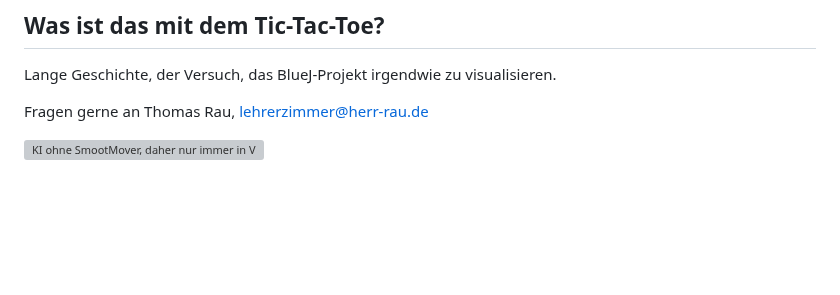
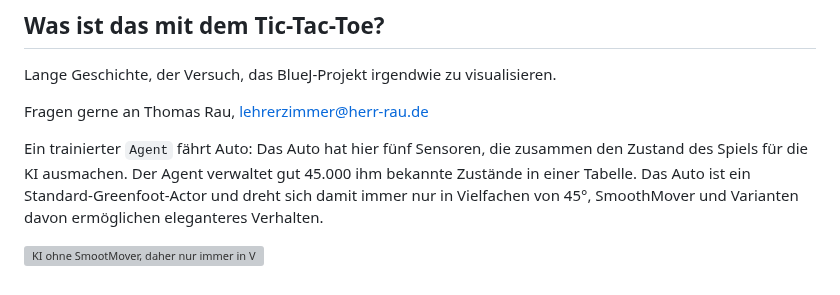
Before and after one commit to HerrRau/GreenfootReinforcementLearning, a Markdown page: README.md, the part around the change. Drawn GitHub-style; blank space fills up the shorter version; grey boxes are pictures that could not be loaded.

```diff
--- a/README.md
+++ b/README.md
@@ -271,4 +271,6 @@ Lange Geschichte, der Versuch, das BlueJ-Projekt irgendwie zu visualisieren.
 
 Fragen gerne an Thomas Rau, lehrerzimmer@herr-rau.de
 
+Ein trainierter `Agent` fährt Auto: Das Auto hat hier fünf Sensoren, die zusammen den Zustand des Spiels für die KI ausmachen. Der Agent verwaltet gut 45.000 ihm bekannte Zustände in einer Tabelle. Das Auto ist ein Standard-Greenfoot-Actor und dreht sich damit immer nur in Vielfachen von 45°, SmoothMover und Varianten davon ermöglichen eleganteres Verhalten.
+
 ![KI ohne SmootMover, daher nur immer in Vielfachen von 45°](/assets/ki_auto_sensor_strecke1.gif)
```
